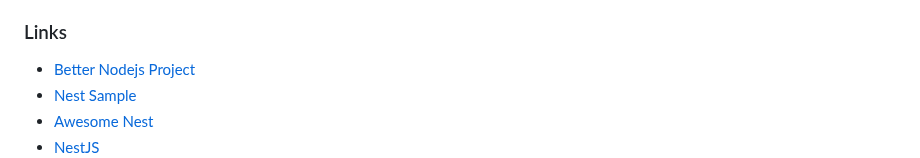
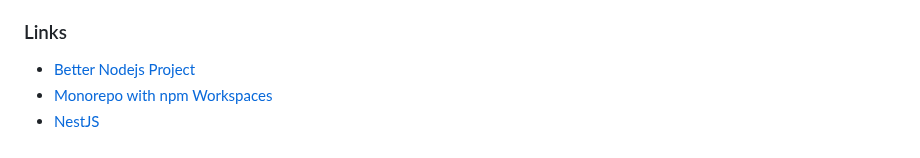
Before and after one commit to CatsMiaow/nestjs-project-structure, a Markdown page: README.md, the part around one of its changes. Rendered like a GitHub page.

```diff
--- a/README.md
+++ b/README.md
@@ -178,6 +178,5 @@ interface ThirdCustomeUser extends CustomeUser {}
 ### Links
 
 - [Better Nodejs Project](https://github.com/CatsMiaow/better-nodejs-project)
-- [Nest Sample](https://github.com/nestjs/nest/tree/master/sample)
-- [Awesome Nest](https://github.com/juliandavidmr/awesome-nestjs)
+- [Monorepo with npm Workspaces](https://github.com/CatsMiaow/node-monorepo-workspaces)
 - [NestJS](https://docs.nestjs.com)
```
Also changed, not shown: other parts of README.md (+2 -0 lines).
